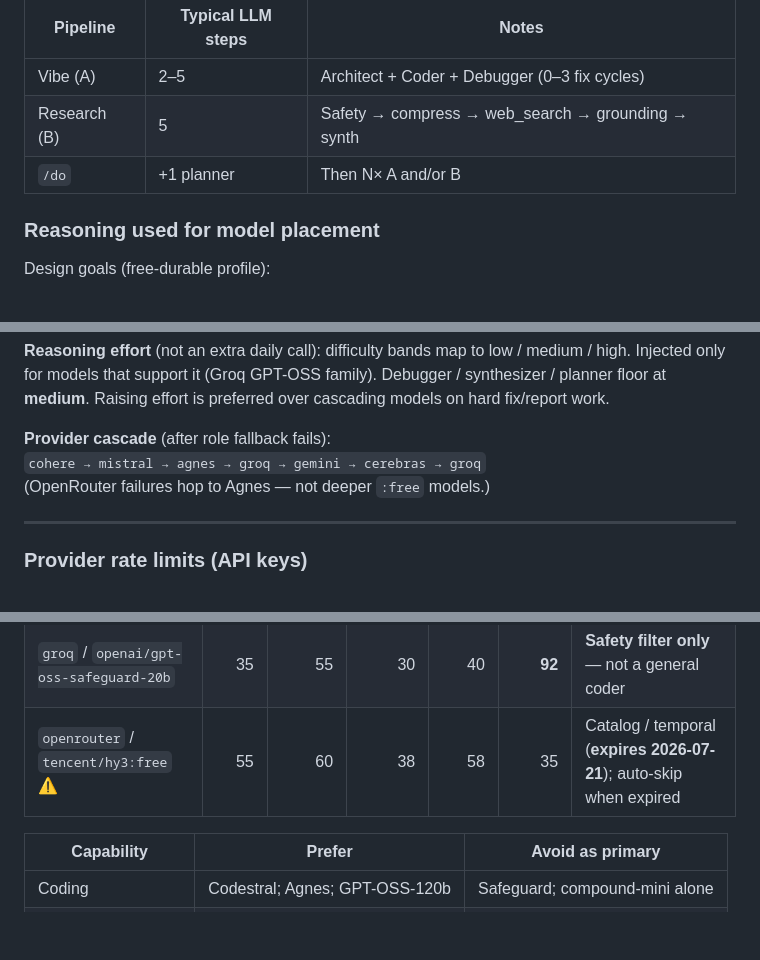
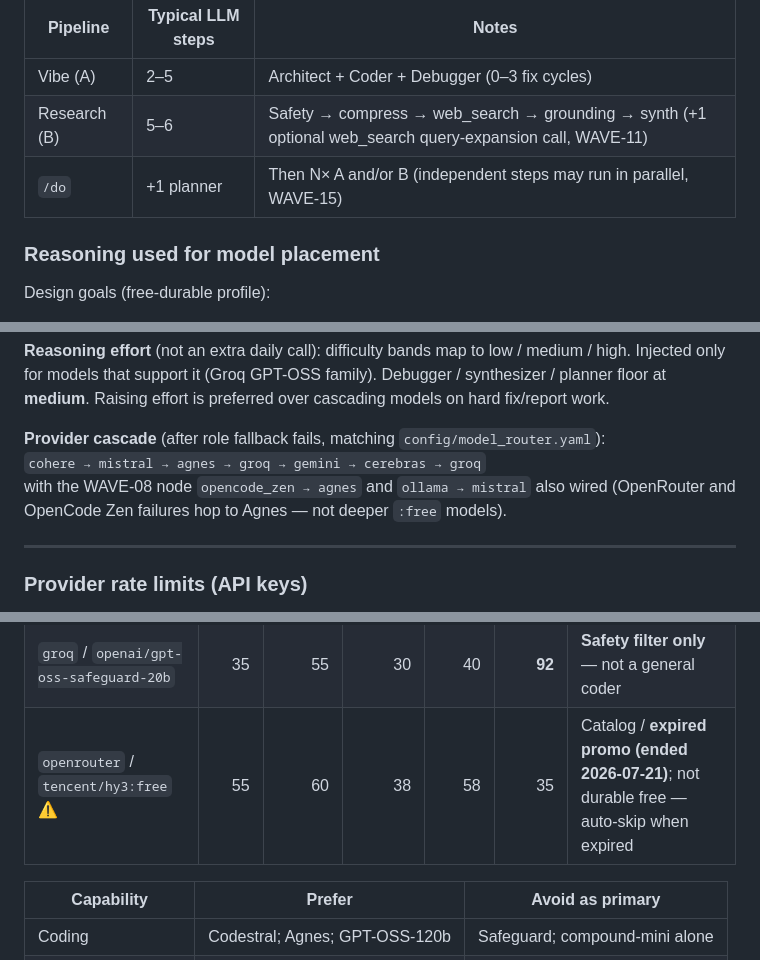
Before and after one commit to escoto34/Free-Multi-Agent, a Markdown page: README.md, 3 parts joined by grey strips. Drawn GitHub-style; blank space fills up the shorter version.

```diff
--- a/README.md
+++ b/README.md
@@ -302,8 +303,8 @@ task / role
 | Pipeline | Typical LLM steps | Notes |
 |----------|-------------------|--------|
 | Vibe (A) | 2–5 | Architect + Coder + Debugger (0–3 fix cycles) |
-| Research (B) | 5 | Safety → compress → web_search → grounding → synth |
-| `/do` | +1 planner | Then N× A and/or B |
+| Research (B) | 5–6 | Safety → compress → web_search → grounding → synth (+1 optional web_search query-expansion call, WAVE-11) |
+| `/do` | +1 planner | Then N× A and/or B (independent steps may run in parallel, WAVE-15) |
 
 ### Reasoning used for model placement
 
@@ -325,9 +326,10 @@ Design goals (free-durable profile):
 
 **Reasoning effort** (not an extra daily call): difficulty bands map to low / medium / high. Injected only for models that support it (Groq GPT-OSS family). Debugger / synthesizer / planner floor at **medium**. Raising effort is preferred over cascading models on hard fix/report work.
 
-**Provider cascade** (after role fallback fails):
+**Provider cascade** (after role fallback fails, matching `config/model_router.yaml`):
 `cohere → mistral → agnes → groq → gemini → cerebras → groq`
-(OpenRouter failures hop to Agnes — not deeper `:free` models.)
+with the WAVE-08 node `opencode_zen → agnes` and `ollama → mistral` also wired
+(OpenRouter and OpenCode Zen failures hop to Agnes — not deeper `:free` models).
 
 ---
 
@@ -371,7 +374,7 @@ Scores are **relative within this free-durable stack** (snapshot mid-2026 in `co
 | `mistral` / `mistral-small-latest` | 58 | 62 | 55 | 65 | 40 | Grounding **fallback** |
 | `groq` / `groq/compound-mini` | 50 | 58 | **88** | 52 | 30 | **Web search only** — only free live-search path |
 | `groq` / `openai/gpt-oss-safeguard-20b` | 35 | 55 | 30 | 40 | **92** | **Safety filter only** — not a general coder |
-| `openrouter` / `tencent/hy3:free` ⚠ | 55 | 60 | 38 | 58 | 35 | Catalog / temporal (**expires 2026-07-21**); auto-skip when expired |
+| `openrouter` / `tencent/hy3:free` ⚠ | 55 | 60 | 38 | 58 | 35 | Catalog / **expired promo (ended 2026-07-21)**; not durable free — auto-skip when expired |
 
 | Capability | Prefer | Avoid as primary |
 |------------|--------|------------------|
```
Also changed, not shown: other parts of README.md (+2 -0 lines), systems.md (+28 -17 lines).
